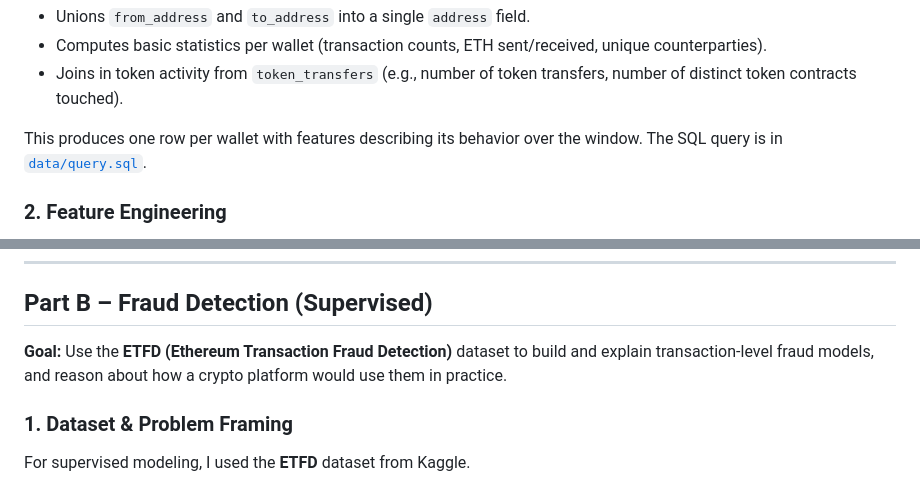
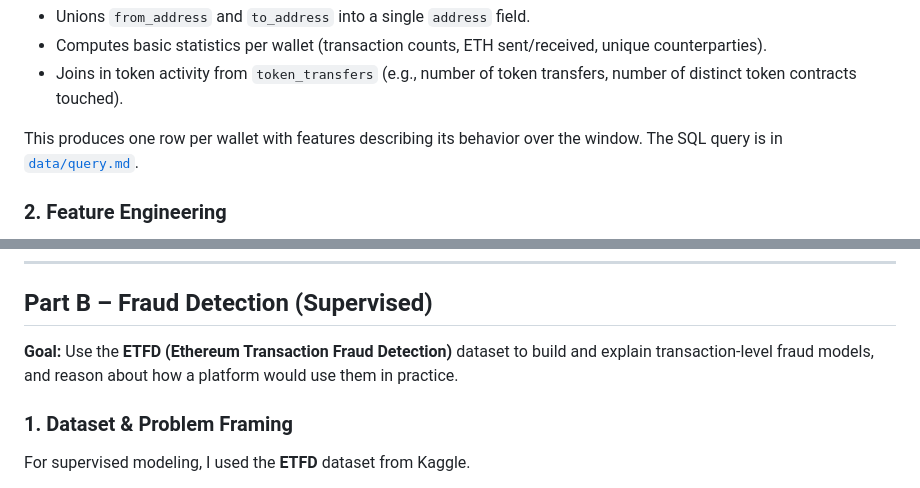
Before and after one commit to jessicabat/crypto-risk-scoring, a Markdown page: README.md, 2 parts joined by grey strips. Rendered like a GitHub page.

```diff
--- a/README.md
+++ b/README.md
@@ -55,7 +55,7 @@ Instead of downloading raw CSVs, I wrote SQL directly in BigQuery to aggregate t
 - Computes basic statistics per wallet (transaction counts, ETH sent/received, unique counterparties).
 - Joins in token activity from `token_transfers` (e.g., number of token transfers, number of distinct token contracts touched).
 
-This produces one row per wallet with features describing its behavior over the window. The SQL query is in [`data/query.sql`](data/query.sql).
+This produces one row per wallet with features describing its behavior over the window. The SQL query is in [`data/query.md`](data/query.md).
 
 ### 2. Feature Engineering
 
@@ -135,7 +135,7 @@ The goal is not to build a production tool, but to show how analytics and produc
 
 ## Part B – Fraud Detection (Supervised)
 
-**Goal:** Use the **ETFD (Ethereum Transaction Fraud Detection)** dataset to build and explain transaction-level fraud models, and reason about how a crypto platform would use them in practice.
+**Goal:** Use the **ETFD (Ethereum Transaction Fraud Detection)** dataset to build and explain transaction-level fraud models, and reason about how a platform would use them in practice.
 
 ### 1. Dataset & Problem Framing
 
```
